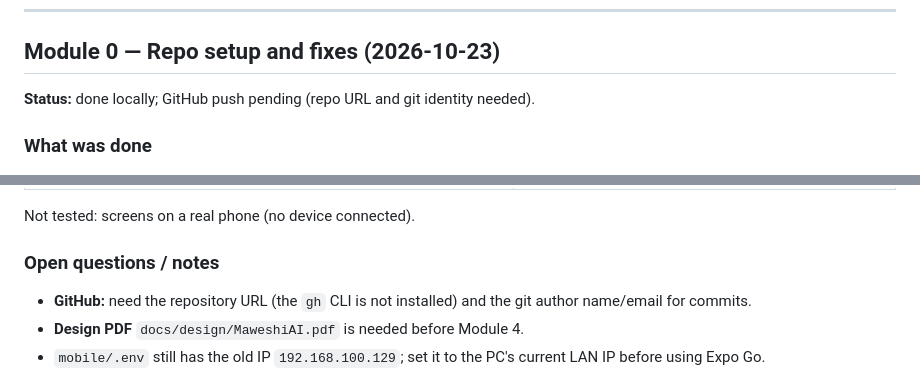
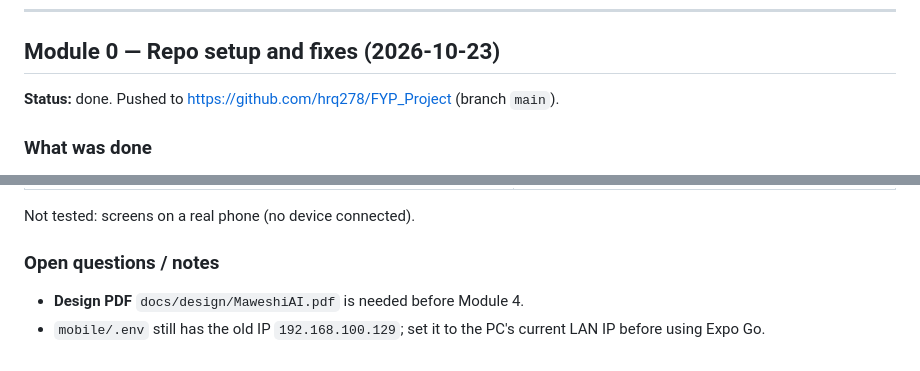
Before and after one commit to hrq278/FYP_Project, a Markdown page: PROGRESS.md, 2 parts joined by grey strips. Drawn GitHub-style.

Commit message:
docs: mark Module 0 done in PROGRESS.md
Co-Authored-By: Claude Opus 5.5 <noreply@anthropic.com>

```diff
--- a/PROGRESS.md
+++ b/PROGRESS.md
@@ -6,7 +6,7 @@ One entry per module session. Newest first. See [BUILD_PLAN.md](BUILD_PLAN.md) f
 
 ## Module 0 — Repo setup and fixes (2026-10-23)
 
-**Status:** done locally; GitHub push pending (repo URL and git identity needed).
+**Status:** done. Pushed to https://github.com/hrq278/FYP_Project (branch `main`).
 
 ### What was done
 - Docs moved: `reportnow.md` → `docs/STATUS_2026-10-23.md`, `report.md` → `docs/REPORT_2026-04-24.md`, `MAWESHIAI_BUILD_PLAN.md` → `BUILD_PLAN.md`. Created `docs/design/` (design PDF not yet added).
@@ -44,7 +44,6 @@ One entry per module session. Newest first. See [BUILD_PLAN.md](BUILD_PLAN.md) f
 Not tested: screens on a real phone (no device connected).
 
 ### Open questions / notes
-- **GitHub:** need the repository URL (the `gh` CLI is not installed) and the git author name/email for commits.
 - **Design PDF** `docs/design/MaweshiAI.pdf` is needed before Module 4.
 - `mobile/.env` still has the old IP `192.168.100.129`; set it to the PC's current LAN IP before using Expo Go.
 - Module 1 inputs now known: breed metadata (in `ml-service/model/`), age project at `F:\FYP\Models\Age Detection` (PyTorch, 5-fold checkpoints; final model to be selected/exported), FMD spec (Hugging Face `xprotocol/EfficientNet-B3-Cattle-Disease`).
```
